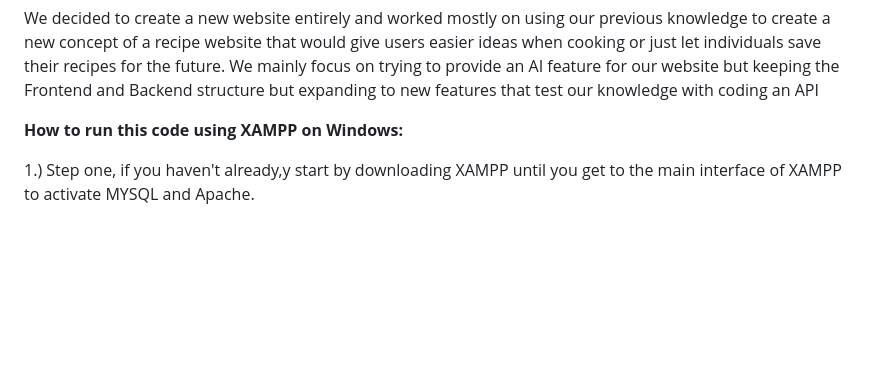
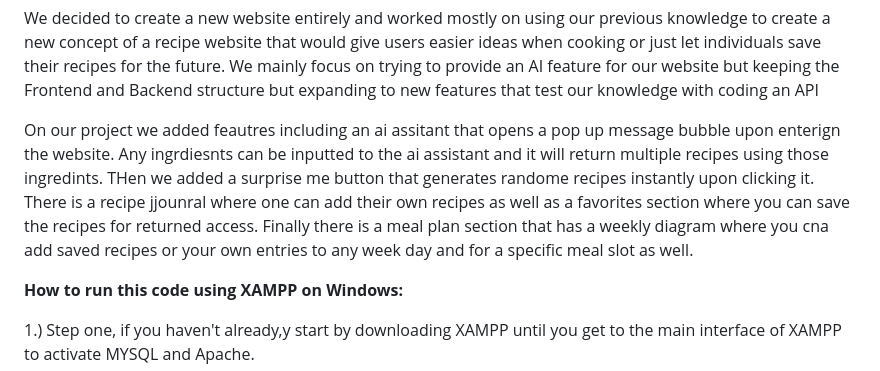
Before and after one commit to RuKhan26/Recipe-food-app-official, a Markdown page: README.md, the part around the change. GitHub-like rendering; blank space fills up the shorter version.

```diff
--- a/README.md
+++ b/README.md
@@ -7,7 +7,7 @@ We decided to create a new website entirely and worked mostly on using our previ
 We mainly focus on trying to provide an AI feature for our website but keeping the Frontend and Backend structure but expanding to new features that test our knowledge with coding an API
 
 
-
+On our project we added feautres including an ai assitant that opens a pop up message bubble upon enterign the website. Any ingrdiesnts can be inputted to the ai assistant and it will return multiple recipes using those ingredints. THen we added a surprise me button that generates randome recipes instantly upon clicking it. There is a recipe jjounral where one can add their own recipes as well as a favorites section where you can save the recipes for returned access. Finally there is a meal plan section that has a weekly diagram where you cna add saved recipes or your own entries to any week day and for a specific meal slot as well.
 
 
 **How to run this code using XAMPP on Windows:**
```
